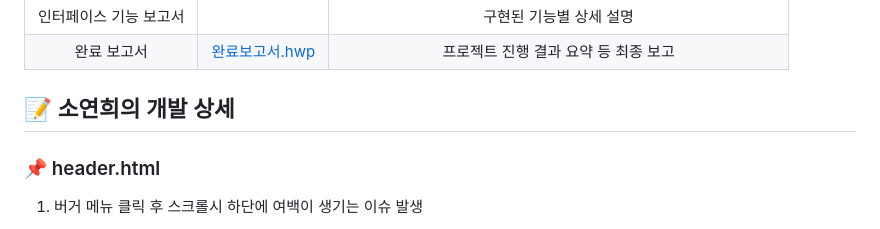
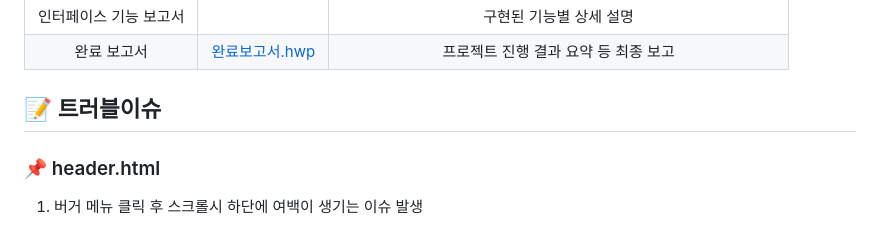
Before and after one commit to yeonhee001/sangreen-01project, a Markdown page: README.md, the part around the change. GitHub-like rendering.

```diff
--- a/README.md
+++ b/README.md
@@ -144,8 +144,7 @@ HTML5, Sass, JavaScript
 | 완료 보고서 | [완료보고서.hwp](https://github.com/yeonhee001/sangreen-01project/blob/main/1%EC%B0%A8%ED%94%84%EB%A1%9C%EC%A0%9D%ED%8A%B8_A%ED%8C%80_%EC%99%84%EB%A3%8C%EB%B3%B4%EA%B3%A0%EC%84%9C.hwp) | 프로젝트 진행 결과 요약 등 최종 보고 |
 
 
-## 📝 소연희의 개발 상세
-
+## 📝 트러블이슈
 ### 📌 header.html
 
  1. 버거 메뉴 클릭 후 스크롤시 하단에 여백이 생기는 이슈 발생
```
